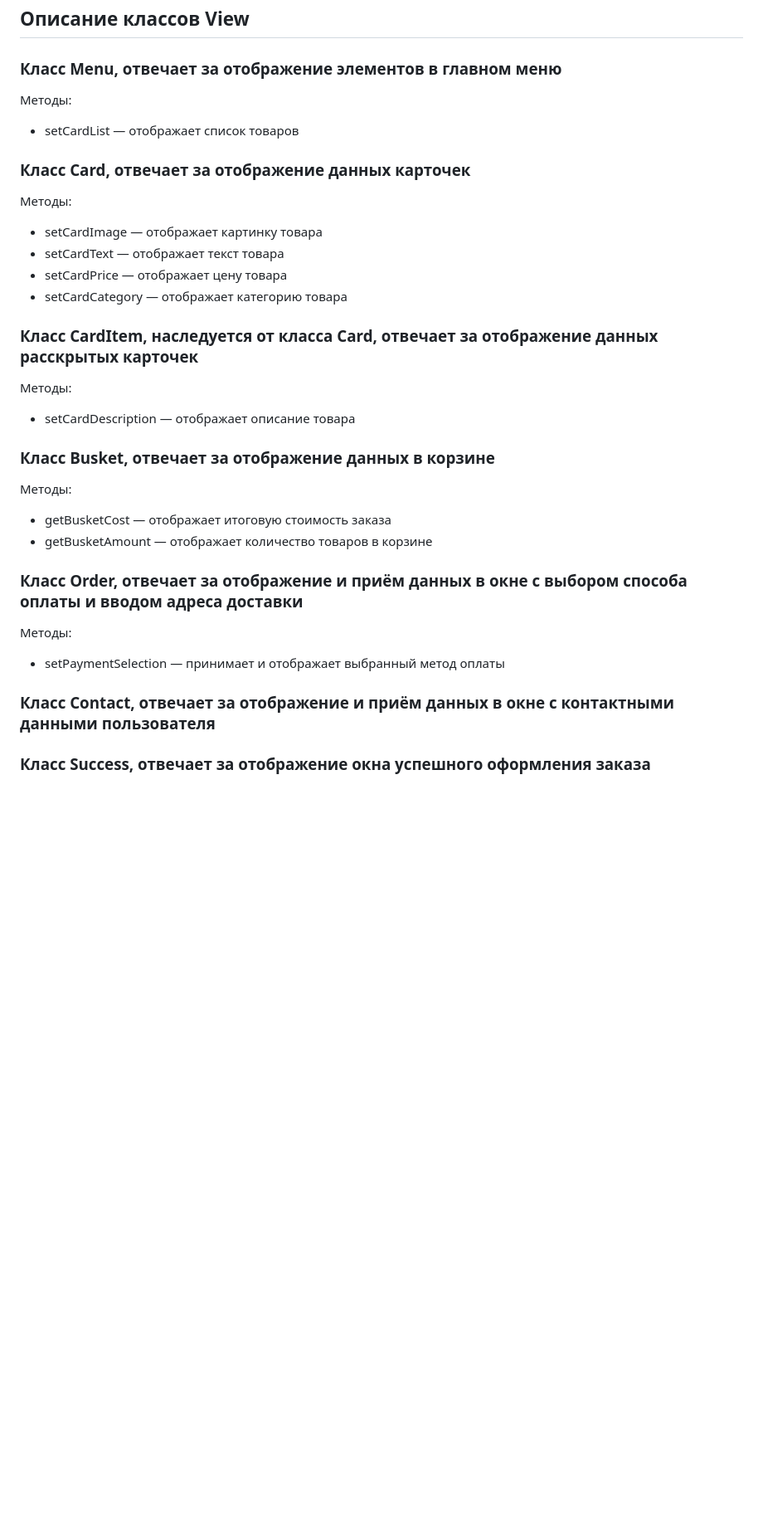
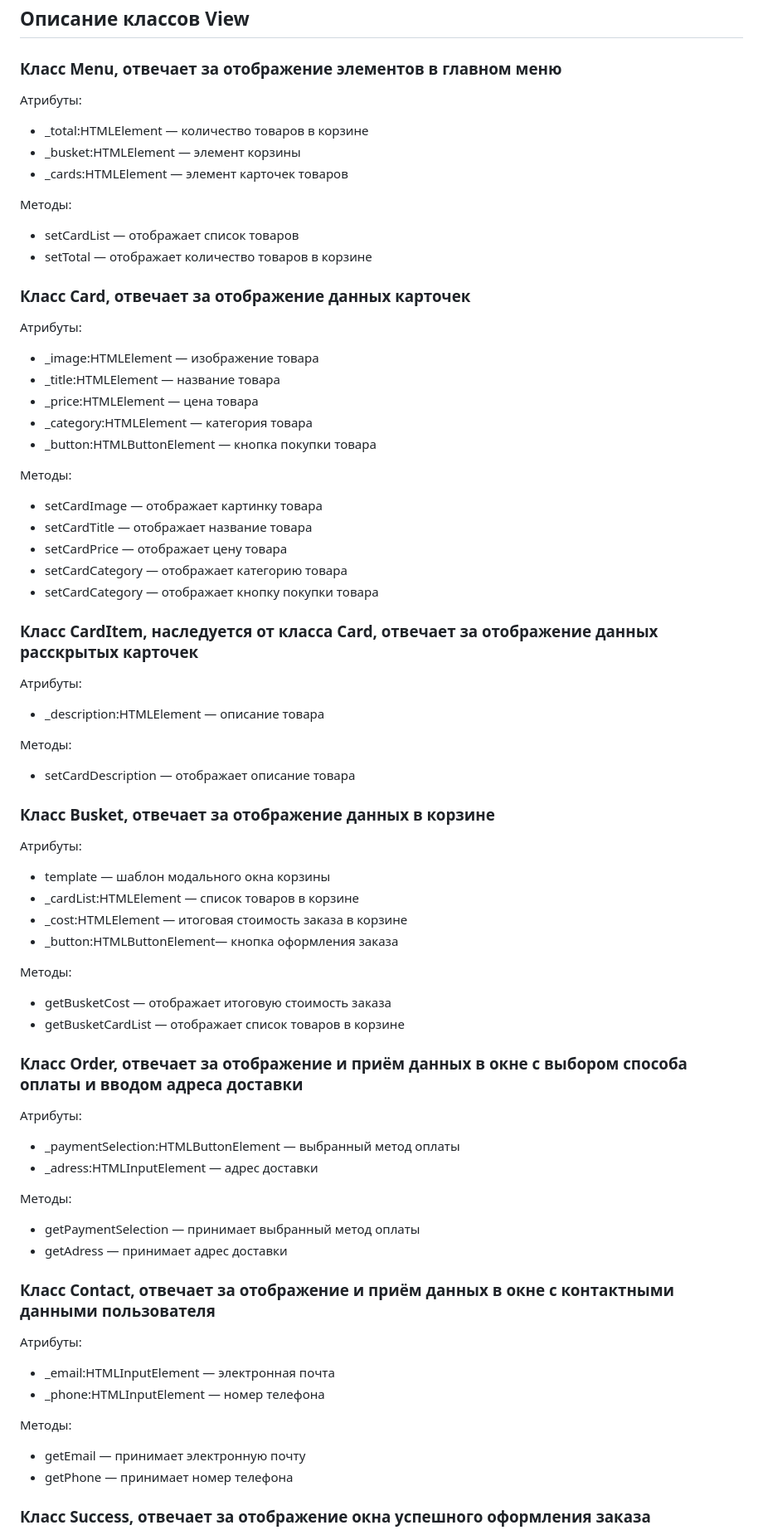
Before and after one commit to AndVlas/web-larek-frontend, a Markdown page: README.md, the part around one of its changes. Shown at 83% size. GitHub-like rendering; blank space fills up the shorter version.

Commit message:
v1.2 fix: added attributes for README.md

```diff
--- a/README.md
+++ b/README.md
@@ -74,34 +74,70 @@ Presenter - связывает модели данных и отображени
 
 ### Класс Menu, отвечает за отображение элементов в главном меню
 
+Атрибуты:
+- _total:HTMLElement — количество товаров в корзине
+- _busket:HTMLElement — элемент корзины
+- _cards:HTMLElement — элемент карточек товаров
+
 Методы:
 - setCardList — отображает список товаров
+- setTotal — отображает количество товаров в корзине
 
 ### Класс Card, отвечает за отображение данных карточек
 
+Атрибуты:
+- _image:HTMLElement — изображение товара
+- _title:HTMLElement — название товара
+- _price:HTMLElement — цена товара
+- _category:HTMLElement — категория товара
+- _button:HTMLButtonElement — кнопка покупки товара
+
 Методы:
 - setCardImage — отображает  картинку товара
-- setCardText — отображает текст товара
+- setCardTitle — отображает название товара
 - setCardPrice — отображает цену товара
 - setCardCategory — отображает категорию товара
+- setCardCategory — отображает кнопку покупки товара
 
 ### Класс CardItem, наследуется от класса Card, отвечает за отображение данных расскрытых карточек
+
+Атрибуты:
+- _description:HTMLElement — описание товара
 
 Методы:
 - setCardDescription — отображает описание товара
 
 ### Класс Busket, отвечает за отображение данных в корзине
 
+Атрибуты:
+- template — шаблон модального окна корзины
+- _cardList:HTMLElement — список товаров в корзине
+- _cost:HTMLElement — итоговая стоимость заказа в корзине
+- _button:HTMLButtonElement— кнопка оформления заказа
+
 Методы:
 - getBusketCost — отображает итоговую стоимость заказа
-- getBusketAmount — отображает количество товаров в корзине
+- getBusketCardList — отображает список товаров в корзине
 
 ### Класс Order, отвечает за отображение и приём данных в окне с выбором способа оплаты и вводом адреса доставки
 
+Атрибуты:
+- _paymentSelection:HTMLButtonElement — выбранный метод оплаты
+- _adress:HTMLInputElement — адрес доставки
+
 Методы:
-- setPaymentSelection — принимает и отображает выбранный метод оплаты
+- getPaymentSelection — принимает выбранный метод оплаты
+- getAdress — принимает адрес доставки
 
 ### Класс Contact, отвечает за отображение и приём данных в окне с контактными данными пользователя
 
+Атрибуты:
+- _email:HTMLInputElement — электронная почта
+- _phone:HTMLInputElement — номер телефона
+
+Методы:
+- getEmail — принимает электронную почту
+- getPhone — принимает номер телефона
+
 ### Класс Success, отвечает за отображение окна успешного оформления заказа
 
```
Also changed, not shown: other parts of README.md (+18 -2 lines).
